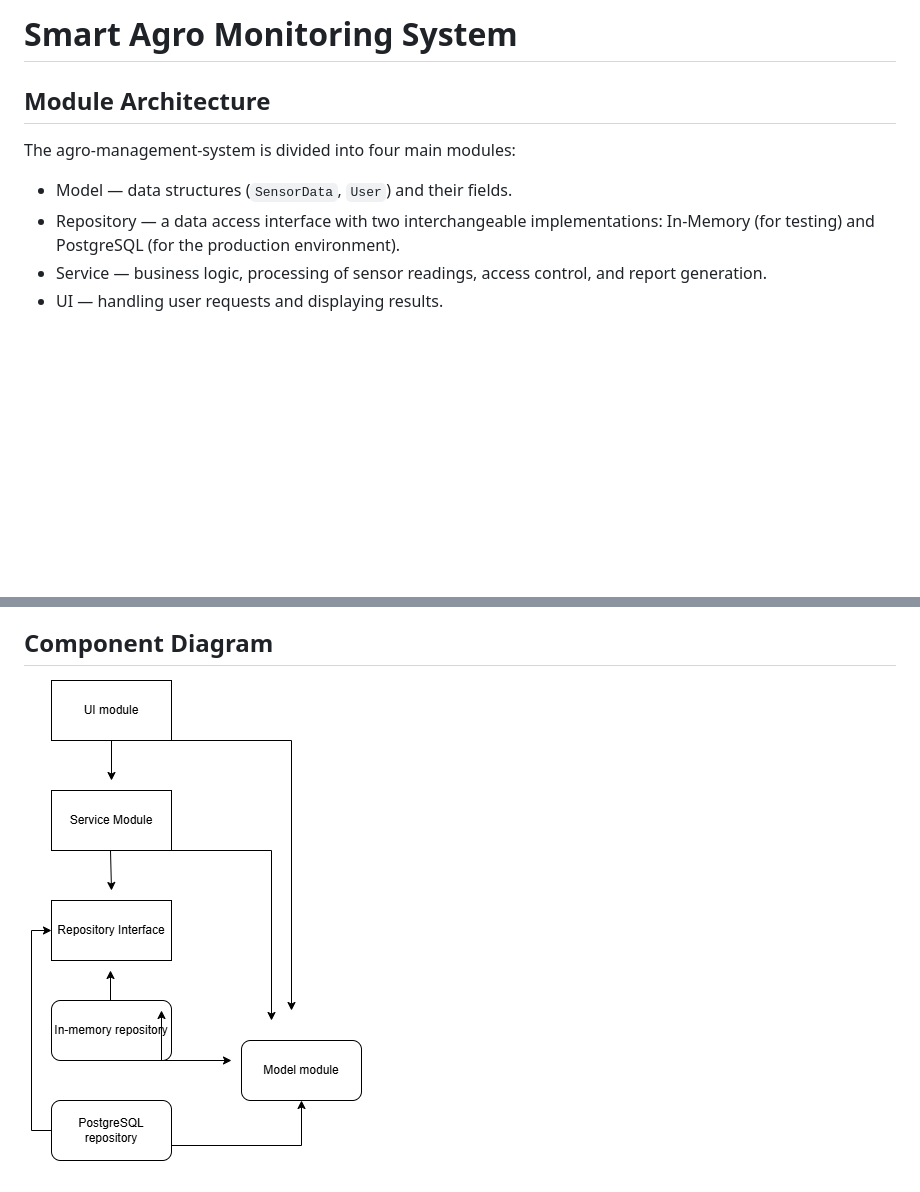
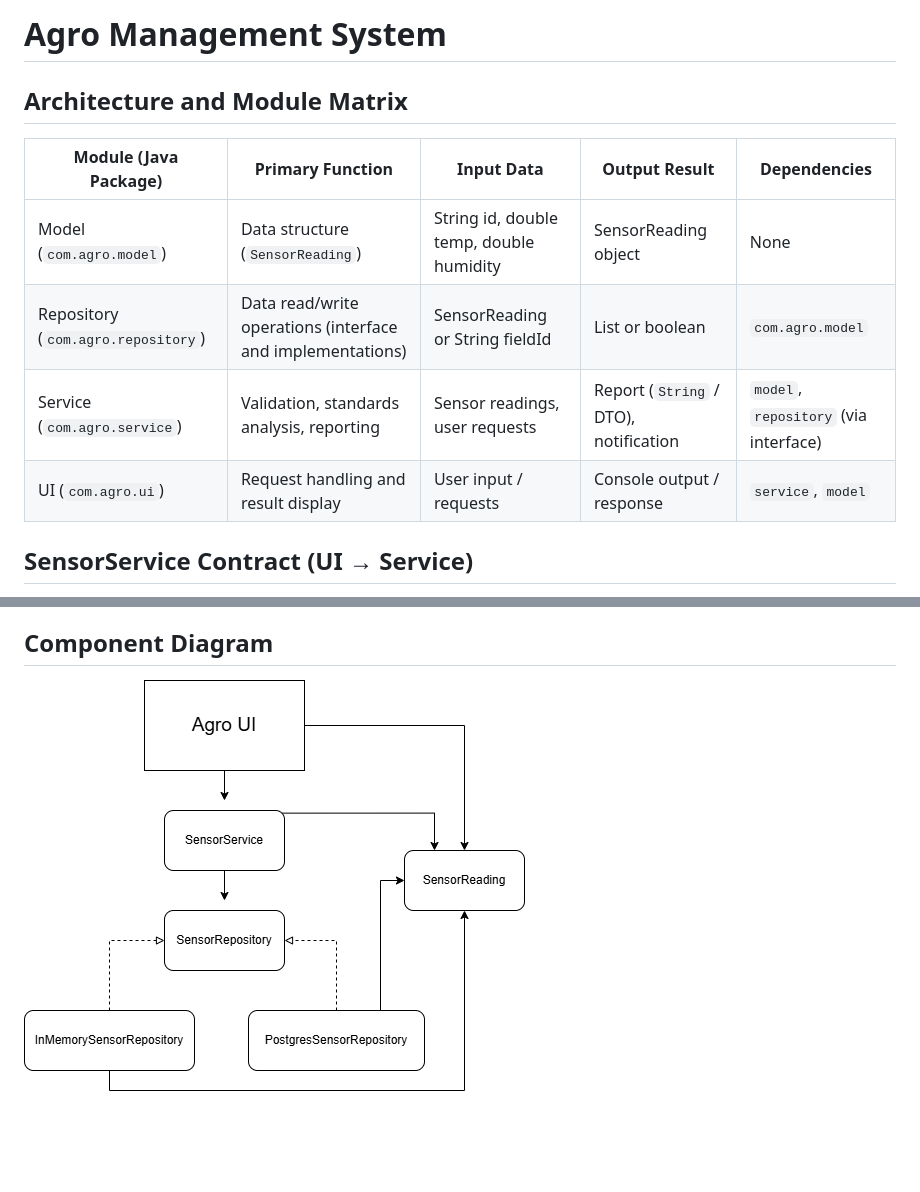
Before and after one commit to sozzmari/agro-management, a Markdown page: README.md, 2 parts joined by grey strips. Drawn GitHub-style; pictures changed too: docs/architecture-diagram.png (added); blank space fills up the shorter version.

Commit message:
docs(arch): add Java module decomposition and integration schema

```diff
--- a/README.md
+++ b/README.md
@@ -1,11 +1,13 @@
-# Smart Agro Monitoring System
+# Agro Management System
 
-## Module Architecture
+## Architecture and Module Matrix
 
-The agro-management-system is divided into four main modules:
+| Module (Java Package) | Primary Function | Input Data | Output Result | Dependencies |
+|---|---|---|---|---|
+| Model (`com.agro.model`) | Data structure (`SensorReading`) | String id, double temp, double humidity | SensorReading object | None |
+| Repository (`com.agro.repository`) | Data read/write operations (interface and implementations) | SensorReading or String fieldId | List<SensorReading> or boolean | `com.agro.model` |
+| Service (`com.agro.service`) | Validation, standards analysis, reporting | Sensor readings, user requests | Report (`String` / DTO), notification | `model`, `repository` (via interface) |
+| UI (`com.agro.ui`) | Request handling and result display | User input / requests | Console output / response | `service`, `model` |
 
-* Model — data structures (`SensorData`, `User`) and their fields.
-* Repository — a data access interface with two interchangeable implementations: In-Memory (for testing) and PostgreSQL (for the production environment).
-* Service — business logic, processing of sensor readings, access control, and report generation.
-* UI — handling user requests and displaying results.
+## SensorService Contract (UI → Service)
 
@@ -20,4 +16,4 @@ The agro-management-system is divided into four main modules:
 
 ## Component Diagram
 
-![System Component Diagram](architecture-diagram.png)
+![Component Diagram](docs/architecture-diagram.png)
```
Also changed, not shown: other parts of README.md (+2 -8 lines).
